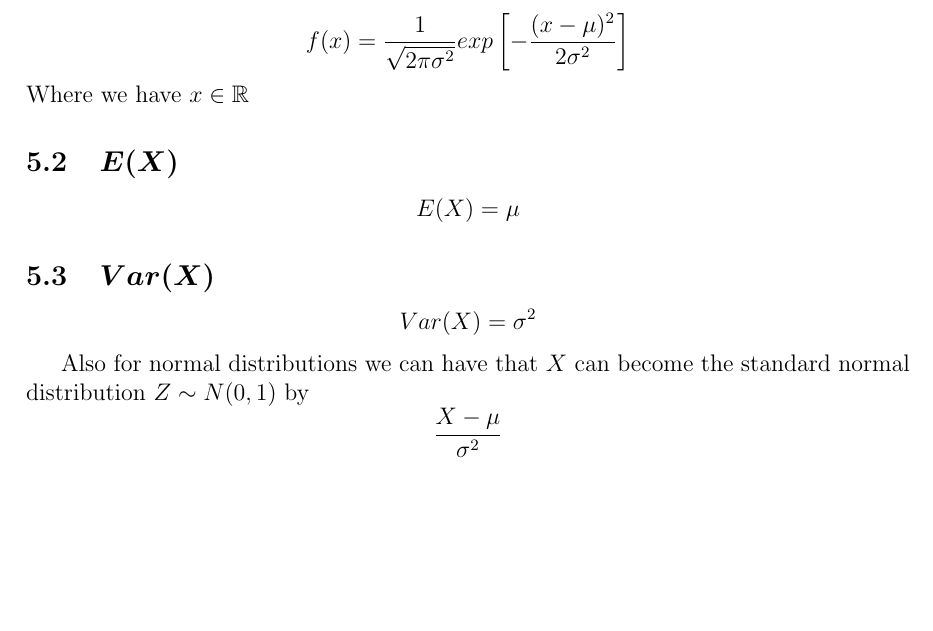
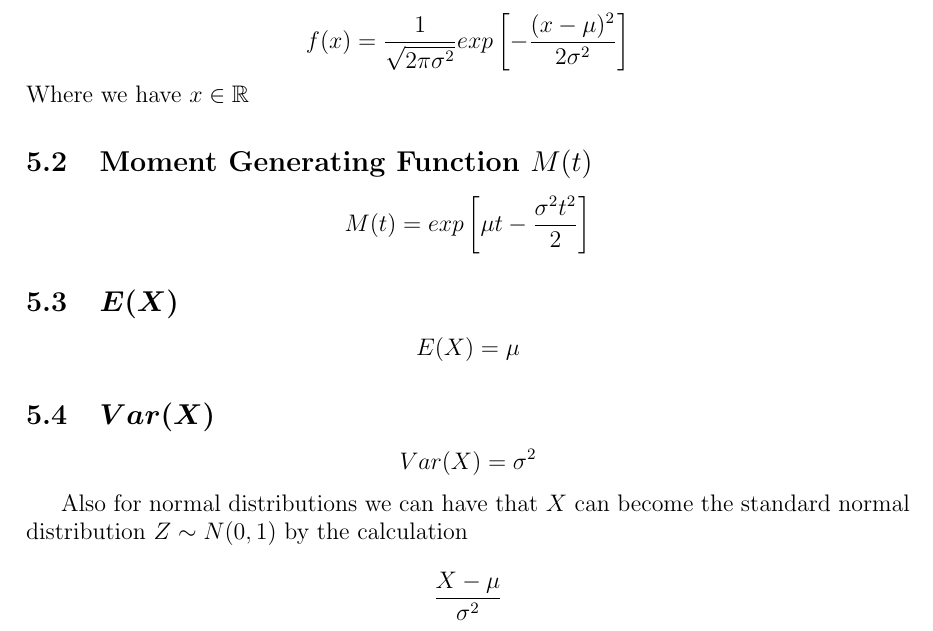
Before and after one commit to Dinesh-Kalamegam/MATH7501, a LaTeX document (Other/Continuous Random Variables/Continuous_Distribuutions_Summary.tex): part of page 5 of 5, cut so that both start at the same text, the shorter picture padded with empty space. Compiled offline with pdfLaTeX.

Commit message:
added normmal distribution MGF

```diff
--- a/Other/Continuous Random Variables/Continuous_Distribuutions_Summary.tex
+++ b/Other/Continuous Random Variables/Continuous_Distribuutions_Summary.tex
@@ -157,6 +157,10 @@ Where we have
 \end{equation*}
 Where we have $x \in \mathbb{R}$
 
+\subsection{Moment Generating Function $M(t)$}
+\begin{equation*}
+  M(t) = exp \left [\mu t - \frac{\sigma^{2} t^{2}}{2} \right]
+\end{equation*}
 \subsection{$\bm{E(X)}$}
 
 \begin{equation*}
@@ -169,7 +173,7 @@ Where we have $x \in \mathbb{R}$
   Var(X)= \sigma^{2}
 \end{equation*}
 
-Also for normal distributions we can have that $X$ can become the standard normal distribution $Z \sim N(0,1)$ by
+Also for normal distributions we can have that $X$ can become the standard normal distribution $Z \sim N(0,1)$ by the calculation
 \begin{equation*}
   \frac{X-\mu}{\sigma^{2}}
 \end{equation*}
```
Also changed, not shown: Other/Continuous Random Variables/Continuous_Distribuutions_Summary.pdf, 4 other files.
